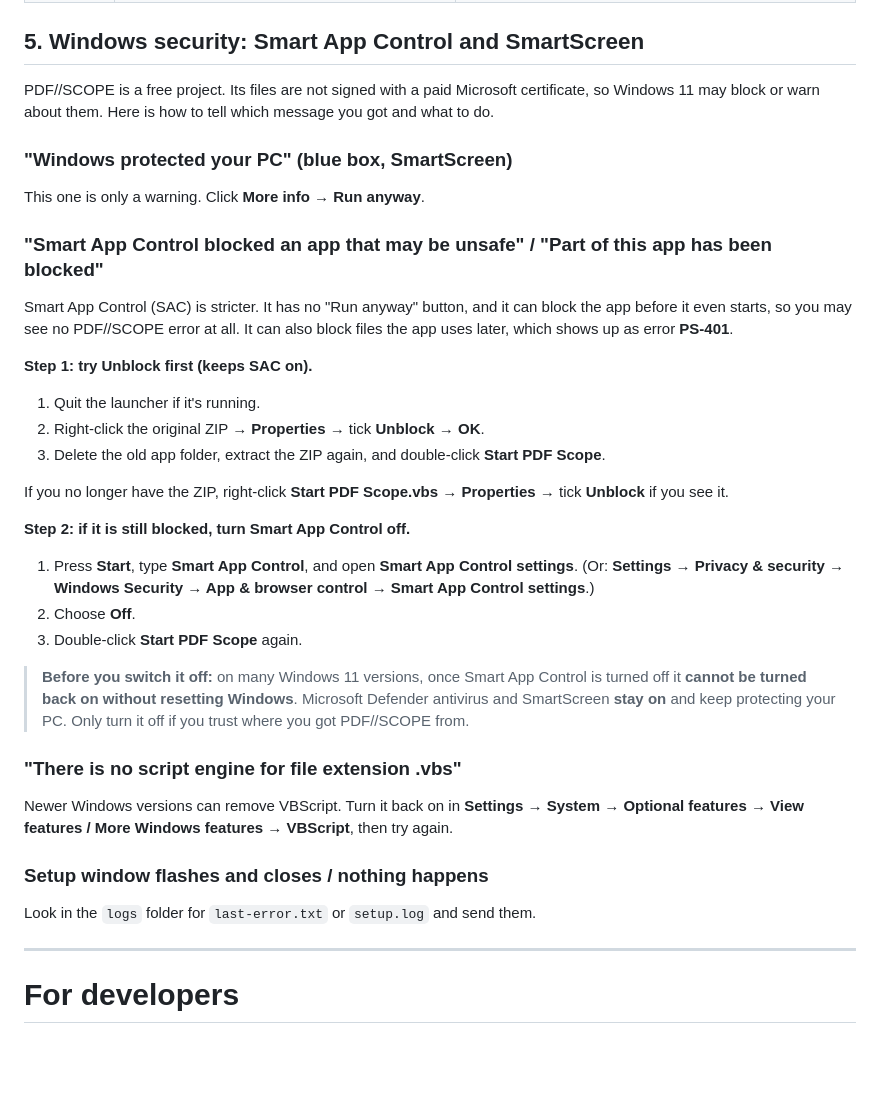
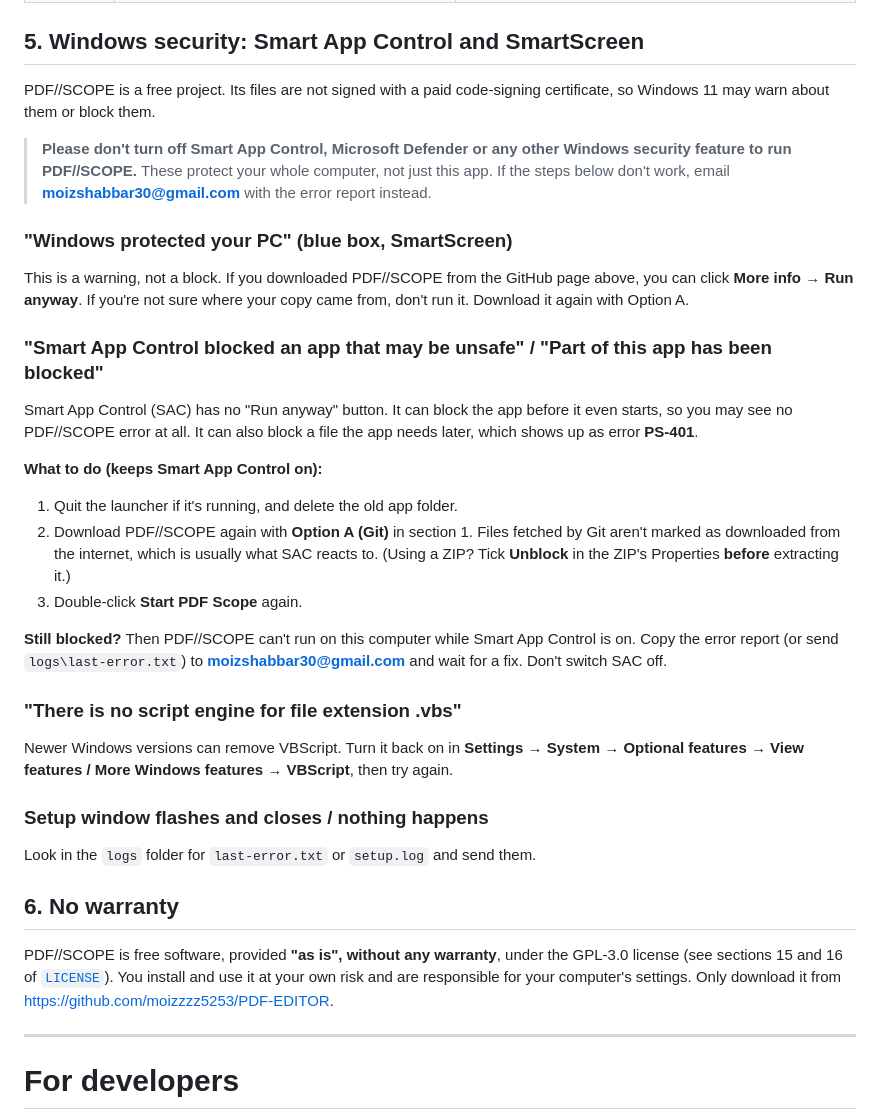
Before and after one commit to moizzzz5253/PDF-EDITOR, a Markdown page: README.md, the part around one of its changes. Rendered like a GitHub page; blank space fills up the shorter version.

Commit message:
README: recommend Git install, stop advising Smart App Control off
Users blocked by Smart App Control are now pointed to a Git clone (no
internet mark on the files) and told to report the error rather than
disable Windows security. Adds a no-warranty notice.

Co-Authored-By: Claude Opus 5.5 <noreply@anthropic.com>

```diff
--- a/README.md
+++ b/README.md
@@ -93,32 +118,31 @@ The report contains the error code, your Windows version, the time and the last
 
 ## 5. Windows security: Smart App Control and SmartScreen
 
-PDF//SCOPE is a free project. Its files are not signed with a paid Microsoft certificate, so Windows 11 may
-block or warn about them. Here is how to tell which message you got and what to do.
+PDF//SCOPE is a free project. Its files are not signed with a paid code-signing certificate, so Windows 11 may
+warn about them or block them.
+
+> **Please don't turn off Smart App Control, Microsoft Defender or any other Windows security feature to run
+> PDF//SCOPE.** These protect your whole computer, not just this app. If the steps below don't work, email
+> **moizshabbar30@gmail.com** with the error report instead.
 
 ### "Windows protected your PC" (blue box, SmartScreen)
-This one is only a warning. Click **More info** → **Run anyway**.
+This is a warning, not a block. If you downloaded PDF//SCOPE from the GitHub page above, you can click
+**More info** → **Run anyway**. If you're not sure where your copy came from, don't run it. Download it again
+with Option A.
 
 ### "Smart App Control blocked an app that may be unsafe" / "Part of this app has been blocked"
-Smart App Control (SAC) is stricter. It has no "Run anyway" button, and it can block the app before it even starts,
-so you may see no PDF//SCOPE error at all. It can also block files the app uses later, which shows up as error **PS-401**.
+Smart App Control (SAC) has no "Run anyway" button. It can block the app before it even starts, so you may see
+no PDF//SCOPE error at all. It can also block a file the app needs later, which shows up as error **PS-401**.
 
-**Step 1: try Unblock first (keeps SAC on).**
-1. Quit the launcher if it's running.
-2. Right-click the original ZIP → **Properties** → tick **Unblock** → **OK**.
-3. Delete the old app folder, extract the ZIP again, and double-click **Start PDF Scope**.
-
-If you no longer have the ZIP, right-click **Start PDF Scope.vbs** → **Properties** → tick **Unblock** if you see it.
-
-**Step 2: if it is still blocked, turn Smart App Control off.**
-1. Press **Start**, type **Smart App Control**, and open **Smart App Control settings**.
-   (Or: **Settings → Privacy & security → Windows Security → App & browser control → Smart App Control settings**.)
-2. Choose **Off**.
+**What to do (keeps Smart App Control on):**
+1. Quit the launcher if it's running, and delete the old app folder.
+2. Download PDF//SCOPE again with **Option A (Git)** in section 1. Files fetched by Git aren't marked as
+   downloaded from the internet, which is usually what SAC reacts to.
+   (Using a ZIP? Tick **Unblock** in the ZIP's Properties **before** extracting it.)
 3. Double-click **Start PDF Scope** again.
 
-> **Before you switch it off:** on many Windows 11 versions, once Smart App Control is turned off it
-> **cannot be turned back on without resetting Windows**. Microsoft Defender antivirus and SmartScreen
-> **stay on** and keep protecting your PC. Only turn it off if you trust where you got PDF//SCOPE from.
+**Still blocked?** Then PDF//SCOPE can't run on this computer while Smart App Control is on. Copy the error report
+(or send `logs\last-error.txt`) to **moizshabbar30@gmail.com** and wait for a fix. Don't switch SAC off.
 
 ### "There is no script engine for file extension .vbs"
 Newer Windows versions can remove VBScript. Turn it back on in **Settings → System → Optional features →
@@ -126,6 +150,12 @@ View features / More Windows features → VBScript**, then try again.
 
 ### Setup window flashes and closes / nothing happens
 Look in the `logs` folder for `last-error.txt` or `setup.log` and send them.
+
+## 6. No warranty
+
+PDF//SCOPE is free software, provided **"as is", without any warranty**, under the GPL-3.0 license
+(see sections 15 and 16 of [`LICENSE`](LICENSE)). You install and use it at your own risk and are responsible for
+your computer's settings. Only download it from https://github.com/moizzzz5253/PDF-EDITOR.
 
 ---
 
```
Also changed, not shown: other parts of README.md (+27 -2 lines).
